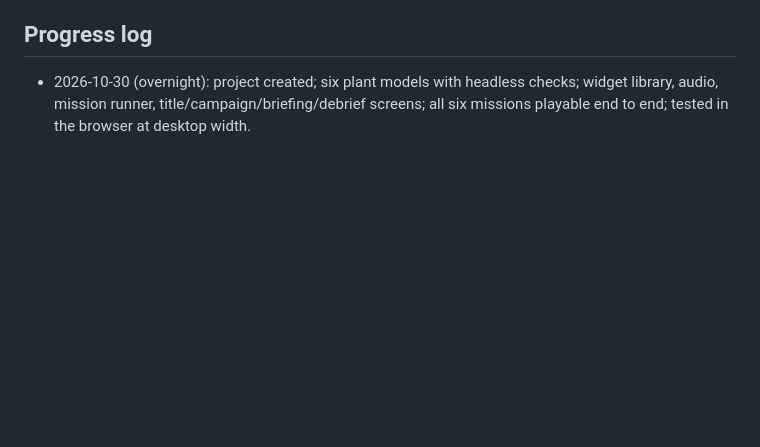
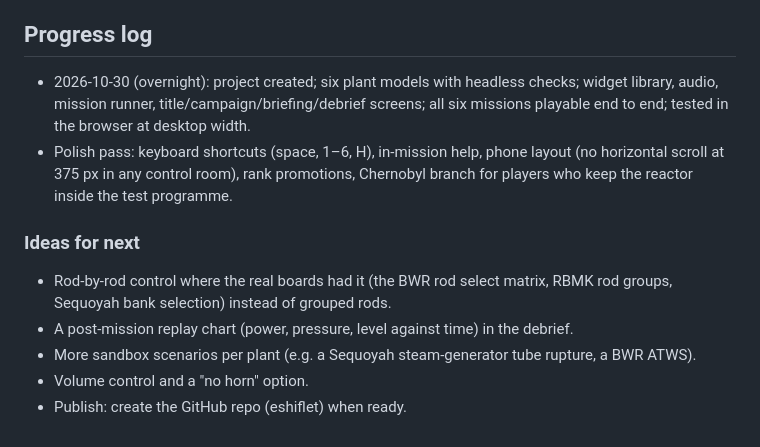
Before and after one commit to eshiflet/criticality, a Markdown page: README.md, the part around the change. Drawn GitHub-style; blank space fills up the shorter version.

Commit message:
README: progress log and next steps
Co-Authored-By: Claude Opus 5.5 <noreply@anthropic.com>

```diff
--- a/README.md
+++ b/README.md
@@ -78,3 +78,15 @@ with invented lines (CP-1's two quotations from Fermi are the famous recorded on
 - 2026-10-30 (overnight): project created; six plant models with headless checks; widget
   library, audio, mission runner, title/campaign/briefing/debrief screens; all six missions
   playable end to end; tested in the browser at desktop width.
+- Polish pass: keyboard shortcuts (space, 1–6, H), in-mission help, phone layout (no horizontal
+  scroll at 375 px in any control room), rank promotions, Chernobyl branch for players who keep
+  the reactor inside the test programme.
+
+### Ideas for next
+
+- Rod-by-rod control where the real boards had it (the BWR rod select matrix, RBMK rod groups,
+  Sequoyah bank selection) instead of grouped rods.
+- A post-mission replay chart (power, pressure, level against time) in the debrief.
+- More sandbox scenarios per plant (e.g. a Sequoyah steam-generator tube rupture, a BWR ATWS).
+- Volume control and a "no horn" option.
+- Publish: create the GitHub repo (eshiflet) when ready.
```
Also changed, not shown: DESIGN.md (+1 -1 lines).
